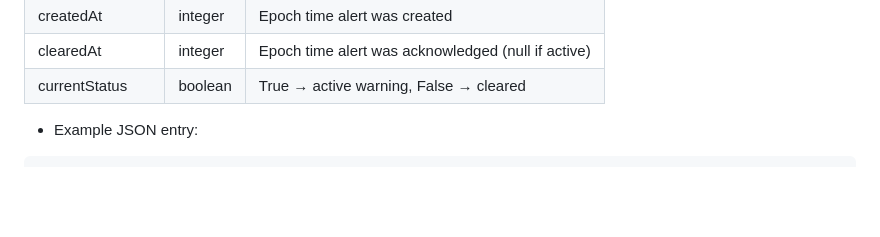
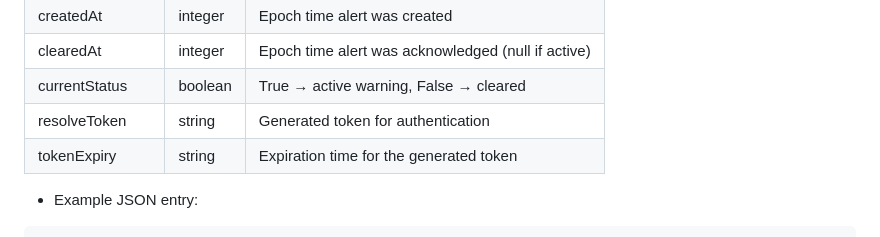
Before and after one commit to Poorna-Raj/iot-water-safety-system, a Markdown page: README.md, the part around the change. GitHub-like rendering; blank space fills up the shorter version.

Commit message:
update the alert table to include resolve token and expiration fields

```diff
--- a/README.md
+++ b/README.md
@@ -105,6 +105,8 @@
 | createdAt      | integer | Epoch time alert was created                       |
 | clearedAt      | integer | Epoch time alert was acknowledged (null if active) |
 | currentStatus  | boolean | True → active warning, False → cleared             |
+| resolveToken   | string  | Generated token for authentication                 |
+| tokenExpiry    | string  | Expiration time for the generated token            |
 
 - Example JSON entry:
 
```
